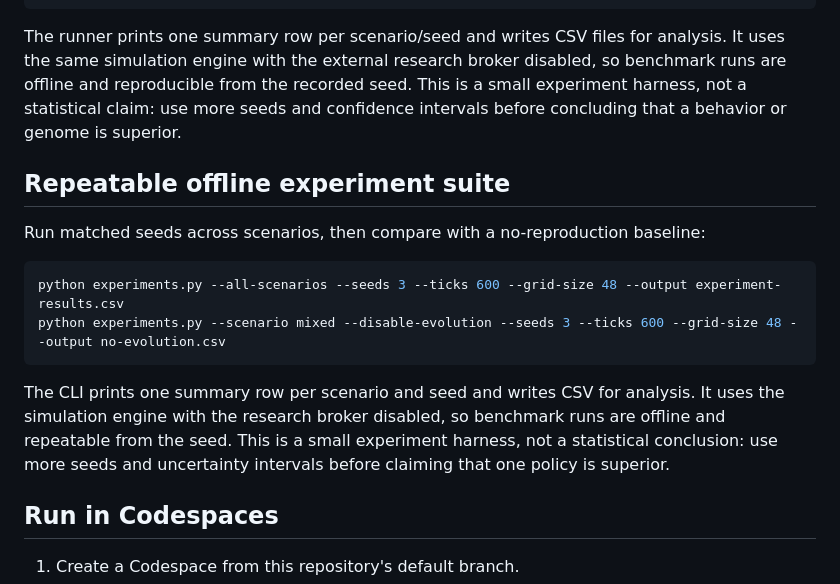
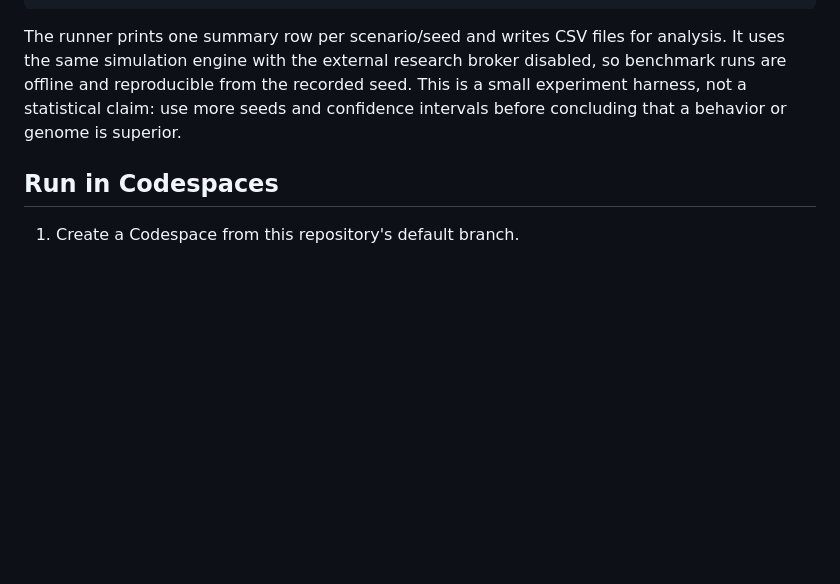
Before and after one commit to sohan-a11y/ea-life, a Markdown page: README.md, the part around the change. Rendered like a GitHub page; blank space fills up the shorter version.

Commit message:
Remove duplicate experiment instructions from v4 README

```diff
--- a/README.md
+++ b/README.md
@@ -76,17 +76,6 @@ python experiments.py --scenario mixed --disable-evolution --seeds 3 --ticks 600
 
 The runner prints one summary row per scenario/seed and writes CSV files for analysis. It uses the same simulation engine with the external research broker disabled, so benchmark runs are offline and reproducible from the recorded seed. This is a small experiment harness, not a statistical claim: use more seeds and confidence intervals before concluding that a behavior or genome is superior.
 
-## Repeatable offline experiment suite
-
-Run matched seeds across scenarios, then compare with a no-reproduction baseline:
-
-~~~bash
-python experiments.py --all-scenarios --seeds 3 --ticks 600 --grid-size 48 --output experiment-results.csv
-python experiments.py --scenario mixed --disable-evolution --seeds 3 --ticks 600 --grid-size 48 --output no-evolution.csv
-~~~
-
-The CLI prints one summary row per scenario and seed and writes CSV for analysis. It uses the simulation engine with the research broker disabled, so benchmark runs are offline and repeatable from the seed. This is a small experiment harness, not a statistical conclusion: use more seeds and uncertainty intervals before claiming that one policy is superior.
-
 ## Run in Codespaces
 
 1. Create a Codespace from this repository's default branch.
```
